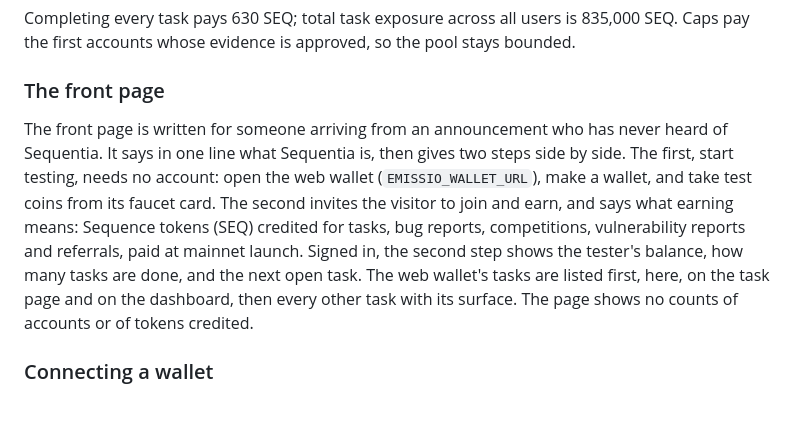
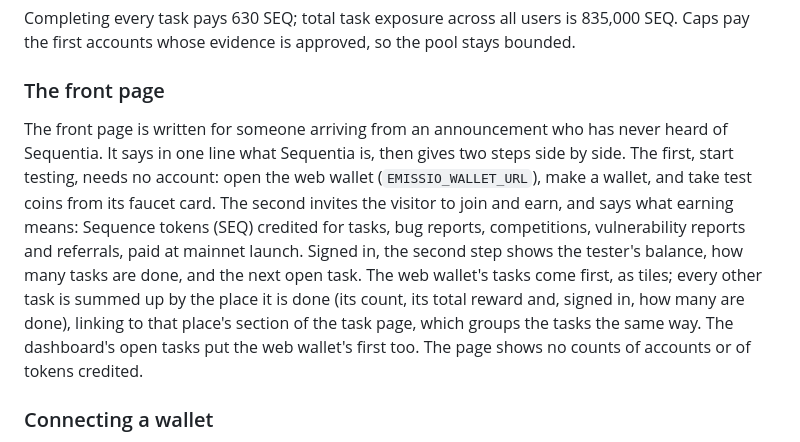
Before and after one commit to ConcatenaLabs/emissio, a Markdown page: README.md, the part around the change. Rendered like a GitHub page; blank space fills up the shorter version.

Commit message:
doc: the front page's task tiles and groups

```diff
--- a/README.md
+++ b/README.md
@@ -125,7 +125,7 @@ Completing every task pays 630 SEQ; total task exposure across all users is 835,
 
 ### The front page
 
-The front page is written for someone arriving from an announcement who has never heard of Sequentia. It says in one line what Sequentia is, then gives two steps side by side. The first, start testing, needs no account: open the web wallet (`EMISSIO_WALLET_URL`), make a wallet, and take test coins from its faucet card. The second invites the visitor to join and earn, and says what earning means: Sequence tokens (SEQ) credited for tasks, bug reports, competitions, vulnerability reports and referrals, paid at mainnet launch. Signed in, the second step shows the tester's balance, how many tasks are done, and the next open task. The web wallet's tasks are listed first, here, on the task page and on the dashboard, then every other task with its surface. The page shows no counts of accounts or of tokens credited.
+The front page is written for someone arriving from an announcement who has never heard of Sequentia. It says in one line what Sequentia is, then gives two steps side by side. The first, start testing, needs no account: open the web wallet (`EMISSIO_WALLET_URL`), make a wallet, and take test coins from its faucet card. The second invites the visitor to join and earn, and says what earning means: Sequence tokens (SEQ) credited for tasks, bug reports, competitions, vulnerability reports and referrals, paid at mainnet launch. Signed in, the second step shows the tester's balance, how many tasks are done, and the next open task. The web wallet's tasks come first, as tiles; every other task is summed up by the place it is done (its count, its total reward and, signed in, how many are done), linking to that place's section of the task page, which groups the tasks the same way. The dashboard's open tasks put the web wallet's first too. The page shows no counts of accounts or of tokens credited.
 
 ### Connecting a wallet
 
```
